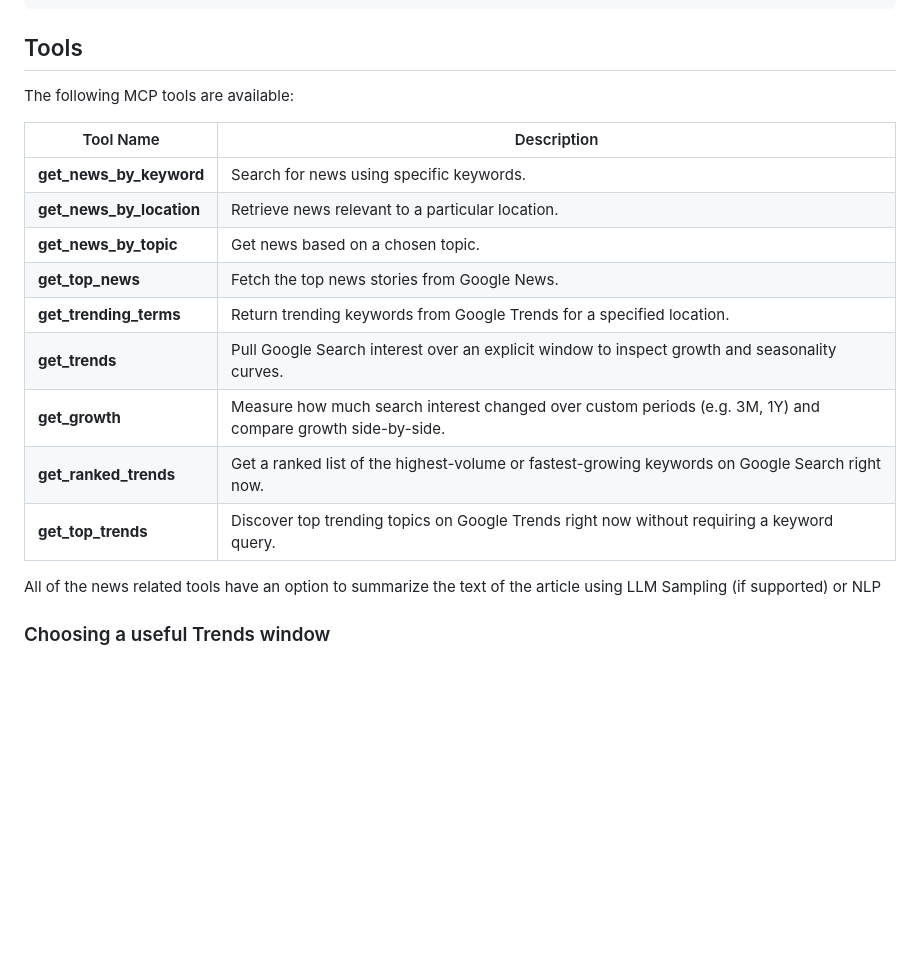
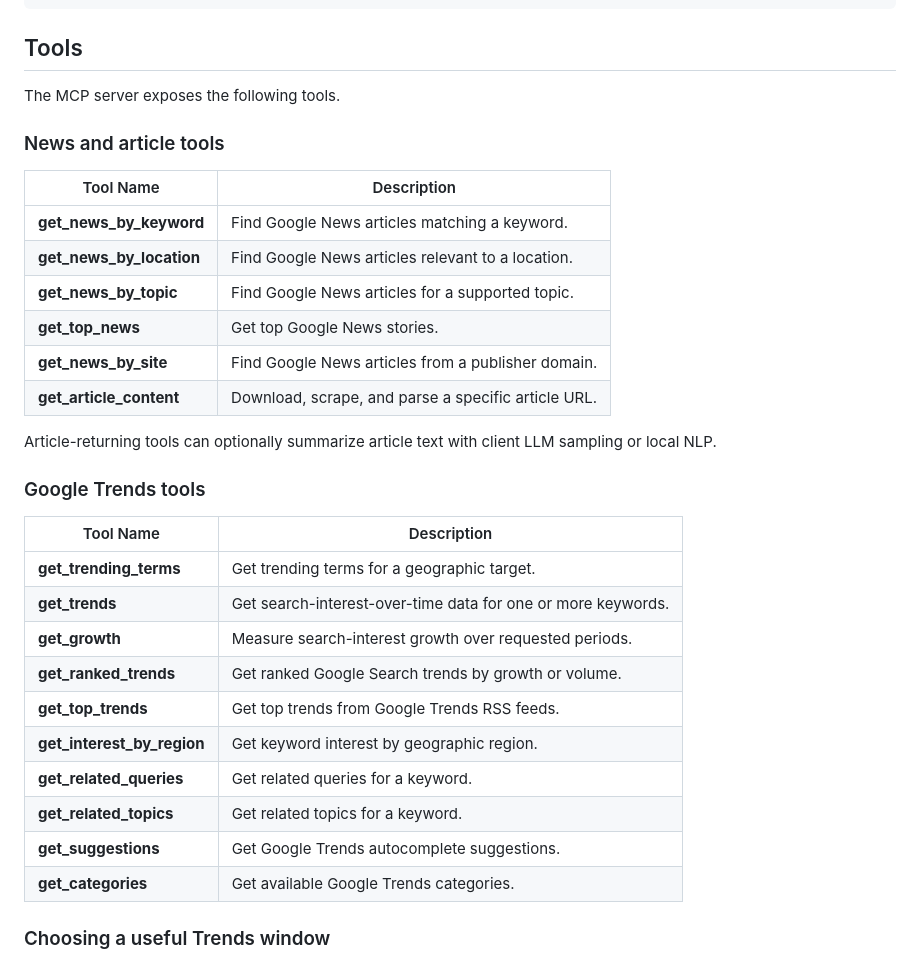
Before and after one commit to AKzar1el/mcp-trendpulse, a Markdown page: README.md, the part around the change. Rendered like a GitHub page; blank space fills up the shorter version.

Commit message:
docs: document the complete MCP tool surface

```diff
--- a/README.md
+++ b/README.md
@@ -232,21 +232,35 @@ On Windows, it is also recommended to pass system environment variables like `PA
 
 ## Tools
 
-The following MCP tools are available:
+The MCP server exposes the following tools.
 
-| Tool Name            | Description                                                                                          |
-|----------------------|------------------------------------------------------------------------------------------------------|
-| **get_news_by_keyword**| Search for news using specific keywords.                                                             |
-| **get_news_by_location**| Retrieve news relevant to a particular location.                                                   |
-| **get_news_by_topic**| Get news based on a chosen topic.                                                                    |
-| **get_top_news**     | Fetch the top news stories from Google News.                                                         |
-| **get_trending_terms**| Return trending keywords from Google Trends for a specified location.                                |
-| **get_trends**       | Pull Google Search interest over an explicit window to inspect growth and seasonality curves.   |
-| **get_growth**       | Measure how much search interest changed over custom periods (e.g. 3M, 1Y) and compare growth side-by-side.|
-| **get_ranked_trends**| Get a ranked list of the highest-volume or fastest-growing keywords on Google Search right now.      |
-| **get_top_trends**   | Discover top trending topics on Google Trends right now without requiring a keyword query.           |
+### News and article tools
 
-All of the news related tools have an option to summarize the text of the article using LLM Sampling (if supported) or NLP
+| Tool Name | Description |
+|---|---|
+| **get_news_by_keyword** | Find Google News articles matching a keyword. |
+| **get_news_by_location** | Find Google News articles relevant to a location. |
+| **get_news_by_topic** | Find Google News articles for a supported topic. |
+| **get_top_news** | Get top Google News stories. |
+| **get_news_by_site** | Find Google News articles from a publisher domain. |
+| **get_article_content** | Download, scrape, and parse a specific article URL. |
+
+Article-returning tools can optionally summarize article text with client LLM sampling or local NLP.
+
+### Google Trends tools
+
+| Tool Name | Description |
+|---|---|
+| **get_trending_terms** | Get trending terms for a geographic target. |
+| **get_trends** | Get search-interest-over-time data for one or more keywords. |
+| **get_growth** | Measure search-interest growth over requested periods. |
+| **get_ranked_trends** | Get ranked Google Search trends by growth or volume. |
+| **get_top_trends** | Get top trends from Google Trends RSS feeds. |
+| **get_interest_by_region** | Get keyword interest by geographic region. |
+| **get_related_queries** | Get related queries for a keyword. |
+| **get_related_topics** | Get related topics for a keyword. |
+| **get_suggestions** | Get Google Trends autocomplete suggestions. |
+| **get_categories** | Get available Google Trends categories. |
 
 ### Choosing a useful Trends window
 
```
